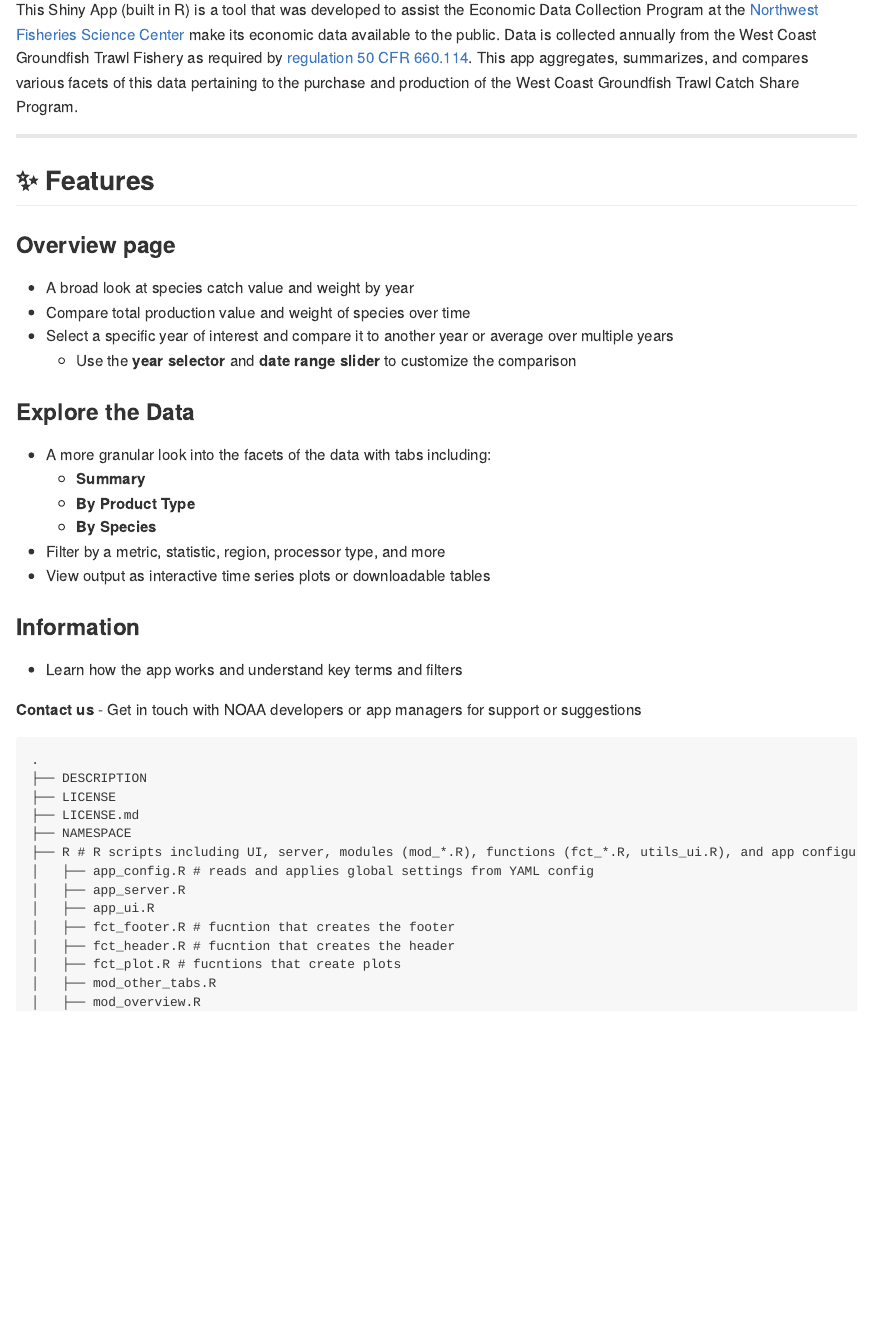
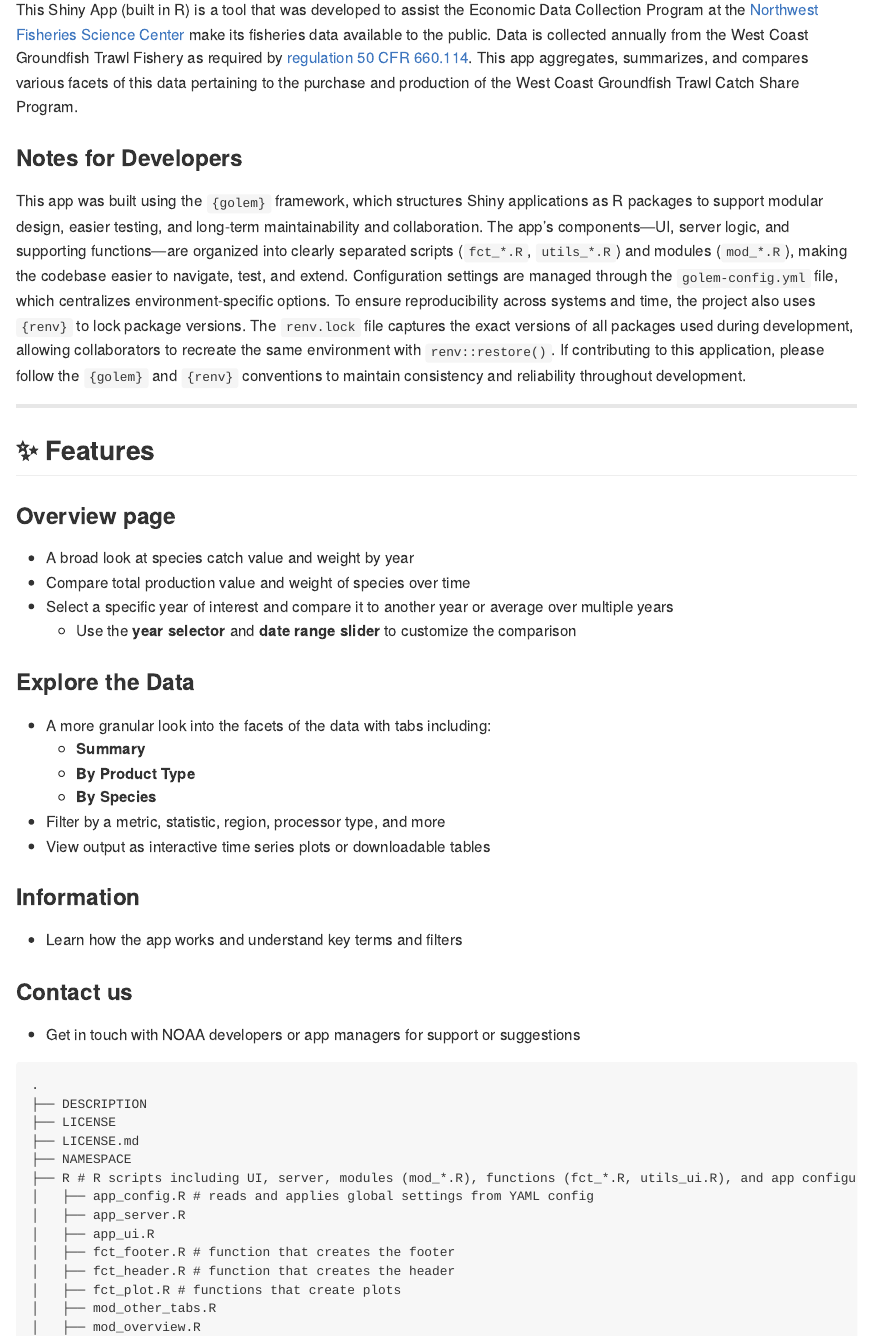
Before and after one commit to ramhunte/purchprod, an R Markdown document (README.Rmd): the page in a window 1100 px wide, from 320 px down. The pictures show the output file README.md that the author committed with the source, drawn offline in the style of GitHub; badge pictures from the web are left out.

Commit message:
adjusting read me

````diff
--- a/README.Rmd
+++ b/README.Rmd
@@ -36,13 +40,31 @@ fisheries**
 This Shiny App (built in R) is a tool that was developed to assist the
 Economic Data Collection Program at the
 <a href="https://www.fisheries.noaa.gov/about/northwest-fisheries-science-center" target="_blank">Northwest
-Fisheries Science Center</a> make its economic data available to the
+Fisheries Science Center</a> make its fisheries data available to the
 public. Data is collected annually from the West Coast Groundfish Trawl
 Fishery as required by
 <a href="https://www.ecfr.gov/current/title-50/chapter-VI/part-660/subpart-D/section-660.114" target="_blank">regulation
 50 CFR 660.114</a>. This app aggregates, summarizes, and compares
 various facets of this data pertaining to the purchase and production of
 the West Coast Groundfish Trawl Catch Share Program.
+
+### Notes for Developers
+
+This app was built using the `{golem}` framework, which structures Shiny
+applications as R packages to support modular design, easier testing,
+and long-term maintainability and collaboration. The app's
+components—UI, server logic, and supporting functions—are organized into
+clearly separated scripts (`fct_*.R`, `utils_*.R`) and modules
+(`mod_*.R`), making the codebase easier to navigate, test, and extend.
+Configuration settings are managed through the `golem-config.yml` file,
+which centralizes environment-specific options. To ensure
+reproducibility across systems and time, the project also uses `{renv}`
+to lock package versions. The `renv.lock` file captures the exact
+versions of all packages used during development, allowing collaborators
+to recreate the same environment with `renv::restore()`. If contributing
+to this application, please follow the `{golem}` and `{renv}`
+conventions to maintain consistency and reliability throughout
+development.
 
 ------------------------------------------------------------------------
 
@@ -71,8 +93,9 @@ the West Coast Groundfish Trawl Catch Share Program.
 
 -   Learn how the app works and understand key terms and filters
 
-**Contact us** - Get in touch with NOAA developers or app managers for
-support or suggestions
+### **Contact us**
+
+- Get in touch with NOAA developers or app managers for support or suggestions
 
 ```
 .
@@ -80,13 +103,13 @@ support or suggestions
 ├── LICENSE
 ├── LICENSE.md
 ├── NAMESPACE
-├── R #	R scripts including UI, server, modules (mod_*.R), functions (fct_*.R, utils_ui.R), and app configuration.
+├── R # R scripts including UI, server, modules (mod_*.R), functions (fct_*.R, utils_ui.R), and app configuration.
 │   ├── app_config.R # reads and applies global settings from YAML config
 │   ├── app_server.R
 │   ├── app_ui.R
-│   ├── fct_footer.R # fucntion that creates the footer
-│   ├── fct_header.R # fucntion that creates the header
-│   ├── fct_plot.R # fucntions that create plots
+│   ├── fct_footer.R # function that creates the footer
+│   ├── fct_header.R # function that creates the header
+│   ├── fct_plot.R # functions that create plots
 │   ├── mod_other_tabs.R
 │   ├── mod_overview.R
 │   ├── mod_prod_type.R
````
Also changed, not shown: R/utils_ui.R (+8 -1 lines), inst/app/text/contact.md (+3 -3 lines), README.md, README.Rmd (13 more changed lines).
